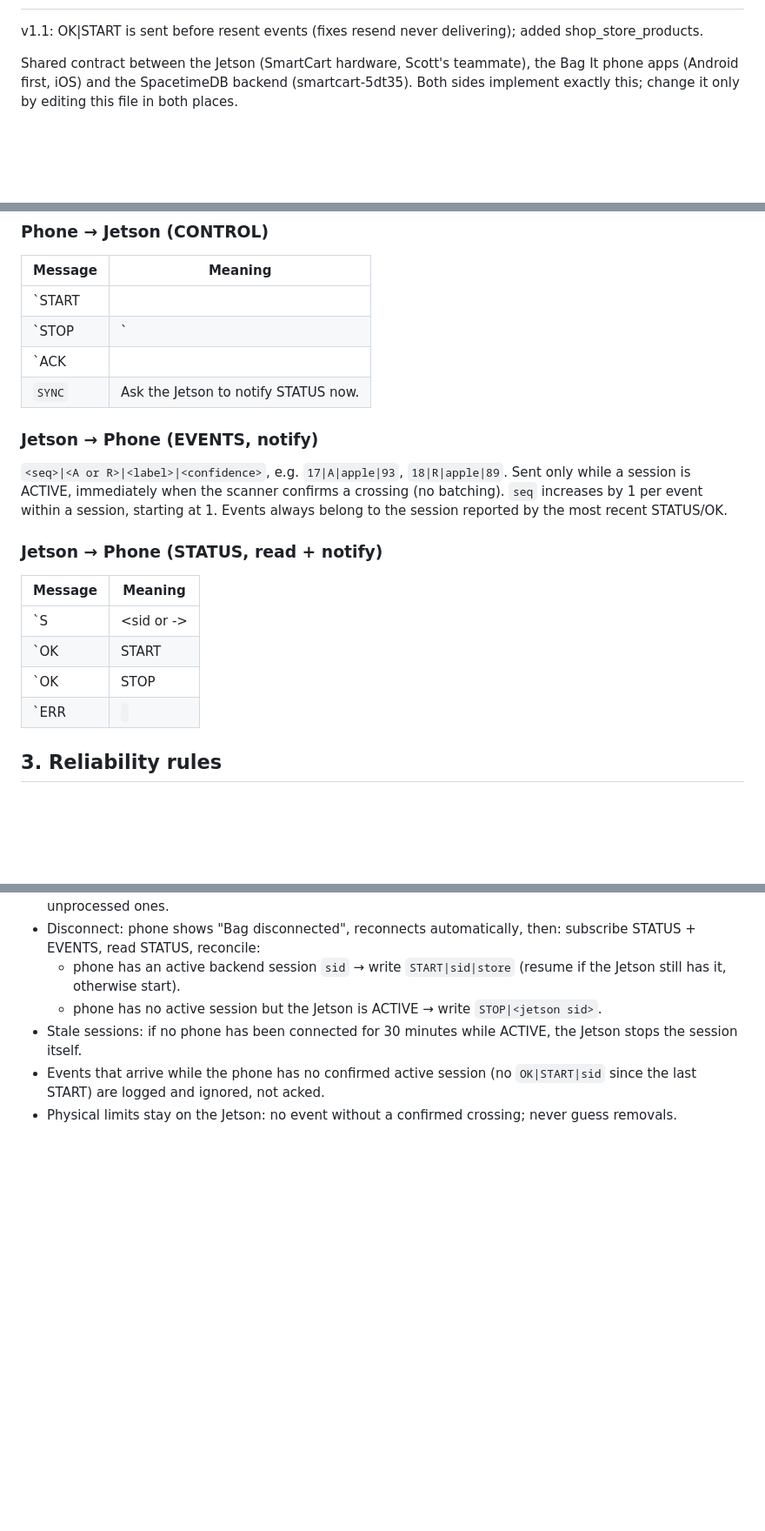
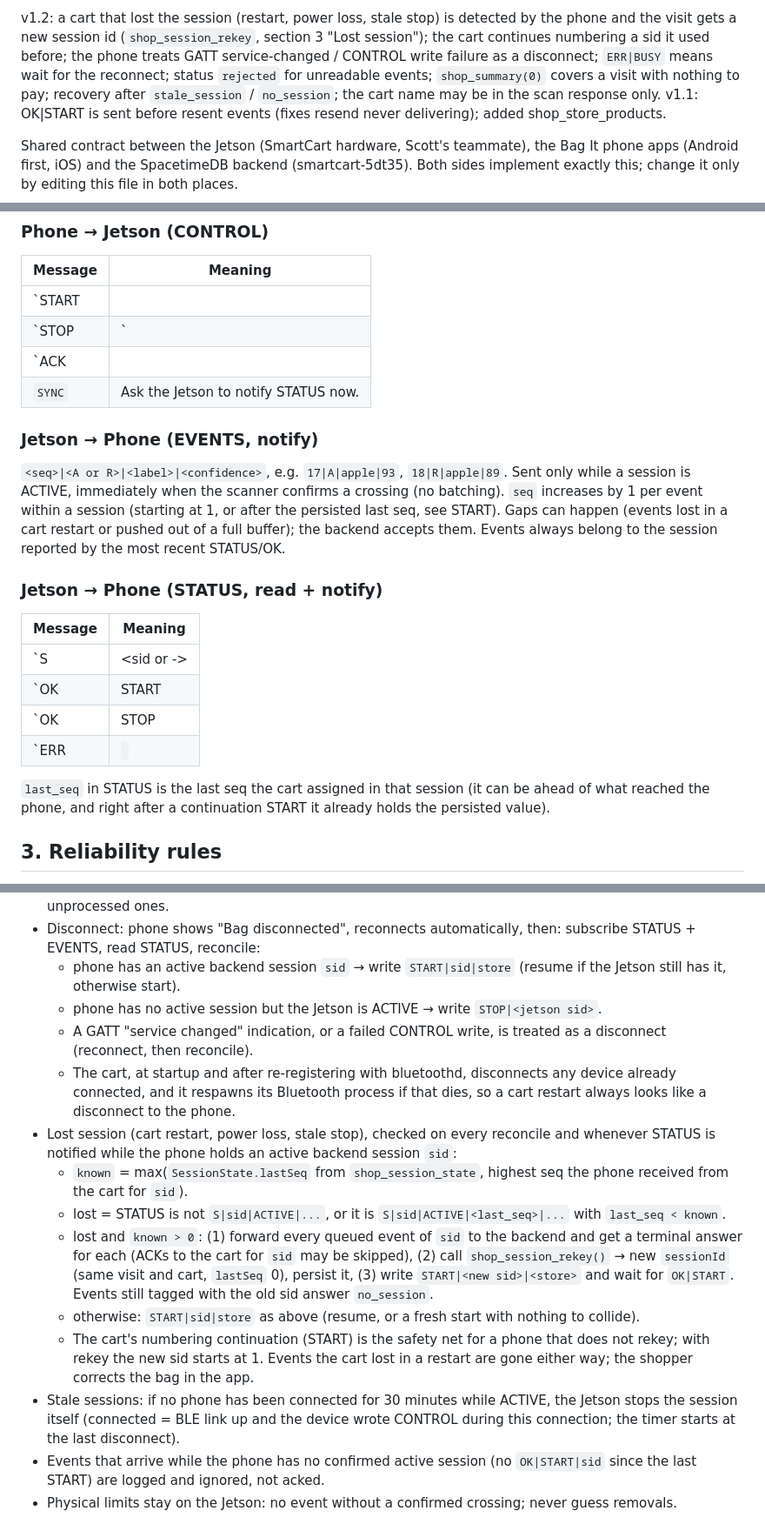
Before and after one commit to Bluepi5050/calhacks, a Markdown page: server/docs/SMARTCART-BLE.md, 3 parts joined by grey strips. Shown at 87% size. GitHub-like rendering; blank space fills up the shorter version.

Commit message:
Contract v1.2: lost-session rekey rule, numbering continuation, rejected status, empty-visit summary

```diff
--- a/server/docs/SMARTCART-BLE.md
+++ b/server/docs/SMARTCART-BLE.md
@@ -2,4 +2,9 @@
 
+v1.2: a cart that lost the session (restart, power loss, stale stop) is detected by the phone and the visit gets a new
+session id (`shop_session_rekey`, section 3 "Lost session"); the cart continues numbering a sid it used before; the phone
+treats GATT service-changed / CONTROL write failure as a disconnect; `ERR|BUSY` means wait for the reconnect; status
+`rejected` for unreadable events; `shop_summary(0)` covers a visit with nothing to pay; recovery after `stale_session` /
+`no_session`; the cart name may be in the scan response only.
 v1.1: OK|START is sent before resent events (fixes resend never delivering); added shop_store_products.
 
 Shared contract between the Jetson (SmartCart hardware, Scott's teammate), the Bag It phone apps (Android first, iOS) and the
@@ -37,16 +43,17 @@ integer percent 0..100.
 
 | Message | Meaning |
 |---|---|
-| `START|<sid>|<store_id>` | Start session `sid`. If `sid` is already the active session: resume (keep the sequence counter, resend every unacknowledged event in order). If a different session is active: drop it (and its buffer) and start `sid` with sequence reset to 1. |
+| `START|<sid>|<store_id>` | Start session `sid`. If `sid` is already the active session: resume (keep the sequence counter, resend every unacknowledged event in order). If a different session (or none) is active: drop it (and its buffer) and start `sid`; its sequence continues after the last seq this cart ever sent for `sid` (persisted across restarts), 1 if the cart never used `sid`. |
 | `STOP|<sid>` | End session `sid`: stop publishing, clear its buffer, go IDLE. A STOP for a session that isn't active still answers OK (idempotent). |
-| `ACK|<sid>|<seq>` | The backend has processed event `seq` of `sid` (accepted, duplicate or rejected). The Jetson removes it from the resend buffer. |
+| `ACK|<sid>|<seq>` | The backend has processed event `seq` of `sid` (any terminal status). The Jetson removes it from the resend buffer; an ACK for a session it doesn't hold is ignored. |
 | `SYNC` | Ask the Jetson to notify STATUS now. |
 
 ### Jetson → Phone (EVENTS, notify)
 
 `<seq>|<A or R>|<label>|<confidence>`, e.g. `17|A|apple|93`, `18|R|apple|89`.
 Sent only while a session is ACTIVE, immediately when the scanner confirms a crossing (no batching). `seq` increases by 1
-per event within a session, starting at 1. Events always belong to the session reported by the most recent STATUS/OK.
+per event within a session (starting at 1, or after the persisted last seq, see START). Gaps can happen (events lost in a
+cart restart or pushed out of a full buffer); the backend accepts them. Events always belong to the session reported by the most recent STATUS/OK.
 
 ### Jetson → Phone (STATUS, read + notify)
 
@@ -55,7 +62,10 @@ per event within a session, starting at 1. Events always belong to the session r
 | `S|<sid or ->|<IDLE or ACTIVE>|<last_seq>|<unacked>|<device_name>` | Current state, e.g. `S|s1k9|ACTIVE|17|0|SmartCart-3F2A`, `S|-|IDLE|0|0|SmartCart-3F2A`. This is also the value returned by a read. |
 | `OK|START|<sid>` | START handled. Sent FIRST; on a resume the unacknowledged events are resent on EVENTS only after this OK. |
 | `OK|STOP|<sid>` | STOP handled. |
-| `ERR|<code>|<detail>` | `BAD_CMD` (unparseable), `BAD_SID`, `BUSY` (internal). Detail is human text, max 30 chars. |
+| `ERR|<code>|<detail>` | `BAD_CMD` (unparseable), `BAD_SID`, `BUSY` (internal, e.g. `cart shutting down`). Detail is human text, max 30 chars. ERR does not name the command it answers: the phone keeps waiting for `OK|START`, sends `SYNC`, and retries START after 5 s. On `BUSY` the phone waits for the reconnect instead of treating it as a failure. |
+
+`last_seq` in STATUS is the last seq the cart assigned in that session (it can be ahead of what reached the phone, and right
+after a continuation START it already holds the persisted value).
 
 ## 3. Reliability rules
 
@@ -67,7 +77,22 @@ per event within a session, starting at 1. Events always belong to the session r
 - Disconnect: phone shows "Bag disconnected", reconnects automatically, then: subscribe STATUS + EVENTS, read STATUS, reconcile:
   - phone has an active backend session `sid` → write `START|sid|store` (resume if the Jetson still has it, otherwise start).
   - phone has no active session but the Jetson is ACTIVE → write `STOP|<jetson sid>`.
-- Stale sessions: if no phone has been connected for 30 minutes while ACTIVE, the Jetson stops the session itself.
+  - A GATT "service changed" indication, or a failed CONTROL write, is treated as a disconnect (reconnect, then reconcile).
+  - The cart, at startup and after re-registering with bluetoothd, disconnects any device already connected, and it
+    respawns its Bluetooth process if that dies, so a cart restart always looks like a disconnect to the phone.
+- Lost session (cart restart, power loss, stale stop), checked on every reconcile and whenever STATUS is notified while the
+  phone holds an active backend session `sid`:
+  - `known` = max(`SessionState.lastSeq` from `shop_session_state`, highest seq the phone received from the cart for `sid`).
+  - lost = STATUS is not `S|sid|ACTIVE|...`, or it is `S|sid|ACTIVE|<last_seq>|...` with `last_seq < known`.
+  - lost and `known > 0`: (1) forward every queued event of `sid` to the backend and get a terminal answer for each (ACKs to
+    the cart for `sid` may be skipped), (2) call `shop_session_rekey()` → new `sessionId` (same visit and cart, `lastSeq` 0),
+    persist it, (3) write `START|<new sid>|<store>` and wait for `OK|START`. Events still tagged with the old sid answer
+    `no_session`.
+  - otherwise: `START|sid|store` as above (resume, or a fresh start with nothing to collide).
+  - The cart's numbering continuation (START) is the safety net for a phone that does not rekey; with rekey the new sid
+    starts at 1. Events the cart lost in a restart are gone either way; the shopper corrects the bag in the app.
+- Stale sessions: if no phone has been connected for 30 minutes while ACTIVE, the Jetson stops the session itself
+  (connected = BLE link up and the device wrote CONTROL during this connection; the timer starts at the last disconnect).
 - Events that arrive while the phone has no confirmed active session (no `OK|START|sid` since the last START) are logged
   and ignored, not acked.
 - Physical limits stay on the Jetson: no event without a confirmed crossing; never guess removals.
```
Also changed, not shown: other parts of server/docs/SMARTCART-BLE.md (+10 -4 lines).
